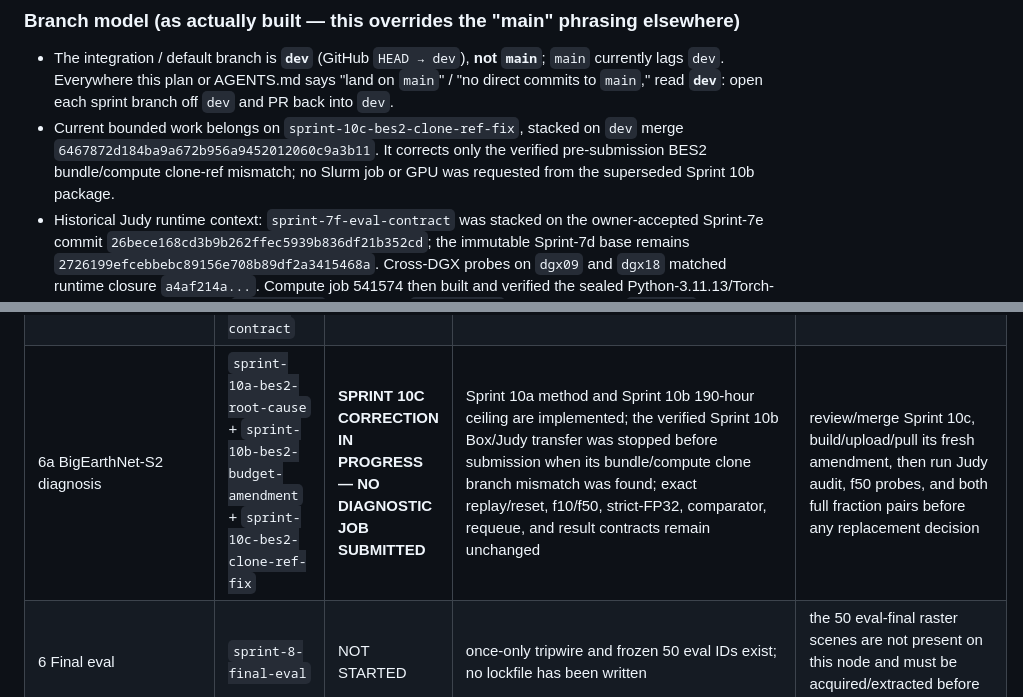
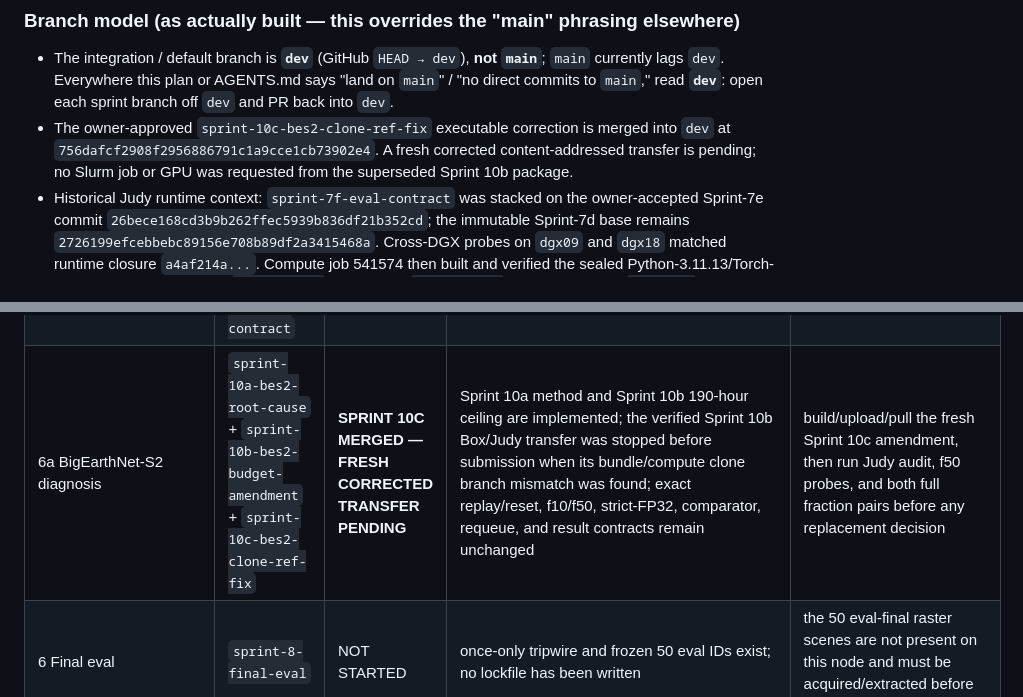
Before and after one commit to jroth1414/SAR-VesselBench, a Markdown page: DEVPLAN.md, 2 parts joined by grey strips. Drawn GitHub-style.

Commit message:
P10.17: finalize BES2 clone-ref handoff state

```diff
--- a/DEVPLAN.md
+++ b/DEVPLAN.md
@@ -18,10 +18,10 @@ Development plan for a coding agent (Claude Code or similar). Execute phases in
 
 ### Branch model (as actually built — this overrides the "main" phrasing elsewhere)
 - The integration / default branch is **`dev`** (GitHub `HEAD → dev`), **not `main`**; `main` currently lags `dev`. Everywhere this plan or AGENTS.md says "land on `main`" / "no direct commits to `main`," read **`dev`**: open each sprint branch off `dev` and PR back into `dev`.
-- Current bounded work belongs on `sprint-10c-bes2-clone-ref-fix`, stacked
-  on `dev` merge `6467872d184ba9a672b956a9452012060c9a3b11`. It corrects
-  only the verified pre-submission BES2 bundle/compute clone-ref mismatch; no
-  Slurm job or GPU was requested from the superseded Sprint 10b package.
+- The owner-approved `sprint-10c-bes2-clone-ref-fix` executable correction
+  is merged into `dev` at `756dafcf2908f2956886791c1a9cce1cb73902e4`.
+  A fresh corrected content-addressed transfer is pending; no Slurm job or GPU
+  was requested from the superseded Sprint 10b package.
 - Historical Judy runtime context: `sprint-7f-eval-contract` was stacked on the
   owner-accepted Sprint-7e commit
   `26bece168cd3b9b262ffec5939b836df21b352cd`; the immutable Sprint-7d base
@@ -84,7 +84,7 @@ Development plan for a coding agent (Claude Code or similar). Execute phases in
 | 3 Detector | `sprint-3-detector` + `sprint-3b` + `sprint-3c-optimizer-fix` | **DONE — detector frozen + tagged `phase-3-done`; P3.6 PASSED** | the optimizer fix and Option-B plan-literal 50-epoch/early-stop budget decision are merged; historical P3.6 dev F1: ViT floor 0.788 < SatDINO 0.835 < SARMAE 0.858; CNN floor 0.677 < BigEarthNet-S2 0.726 < BigEarthNet-S1 0.819 (`runs/p36_summary.json`) | — |
 | 4 FM+floor arms+refs | `sprint-4/5/6` + `sprint-7c-fp32-grid` + `sprint-7d-h100-fp32` + `sprint-7e-judy-venv` + `sprint-7f-eval-contract` | **CORRECTED RELAUNCH PENDING — uniform H100 core restart; corrected V100 references** | the live V100 core campaign continues untouched only as non-reportable diagnostics; R2 preserves its exact weight and is rescored, while R3 requires a corrected-contract rerun | pass every Judy-local H100 launch gate, then rerun the 24 Phase-4 core cells from scratch; corrected R2/R3 evidence remains mandatory before Phase-5 completion/export/reporting |
 | 5 ImageNet arms+grid | `sprint-7-grid` + `sprint-7b-imagenet-arms` + `sprint-7c-fp32-grid` + `sprint-7d-h100-fp32` + `sprint-7e-judy-venv` + `sprint-7f-eval-contract` | **OWNER APPROVED, NOT LAUNCHED — corrected H100 strict-FP32 campaign gated** | strict evaluation-GT and exact schema-2 checkpoint binding are implemented; smoke 542536 passed, while acceptance 542596 completed staging and 406/407 sealed-venv tests before the portable-mode gate, so no `H100_READY.json`, GPU probe, or training exists | package/upload/pull the current runtime-only correction into a fresh namespace, pass fresh smoke plus all Judy-local numerical gates, run all 32 cells, then complete corrected references/cutover/isolation before Phase-5 completion, reverse export, analysis, or reporting |
-| 6a BigEarthNet-S2 diagnosis | `sprint-10a-bes2-root-cause` + `sprint-10b-bes2-budget-amendment` + `sprint-10c-bes2-clone-ref-fix` | **SPRINT 10C CORRECTION IN PROGRESS — NO DIAGNOSTIC JOB SUBMITTED** | Sprint 10a method and Sprint 10b 190-hour ceiling are implemented; the verified Sprint 10b Box/Judy transfer was stopped before submission when its bundle/compute clone branch mismatch was found; exact replay/reset, f10/f50, strict-FP32, comparator, requeue, and result contracts remain unchanged | review/merge Sprint 10c, build/upload/pull its fresh amendment, then run Judy audit, f50 probes, and both full fraction pairs before any replacement decision |
+| 6a BigEarthNet-S2 diagnosis | `sprint-10a-bes2-root-cause` + `sprint-10b-bes2-budget-amendment` + `sprint-10c-bes2-clone-ref-fix` | **SPRINT 10C MERGED — FRESH CORRECTED TRANSFER PENDING** | Sprint 10a method and Sprint 10b 190-hour ceiling are implemented; the verified Sprint 10b Box/Judy transfer was stopped before submission when its bundle/compute clone branch mismatch was found; exact replay/reset, f10/f50, strict-FP32, comparator, requeue, and result contracts remain unchanged | build/upload/pull the fresh Sprint 10c amendment, then run Judy audit, f50 probes, and both full fraction pairs before any replacement decision |
 | 6 Final eval | `sprint-8-final-eval` | NOT STARTED | once-only tripwire and frozen 50 eval IDs exist; no lockfile has been written | the 50 eval-final raster scenes are not present on this node and must be acquired/extracted before the one allowed evaluation |
 | 7 Analysis | `sprint-9-analysis` | NOT STARTED | — | — |
 | 8 Contingent ref | — | **REMOVED** | former R1 ImageNet-ConvNeXt role is now represented symmetrically by core Arms 4/8 | — |
```
Also changed, not shown: SPRINT.md (+4 -4 lines).
